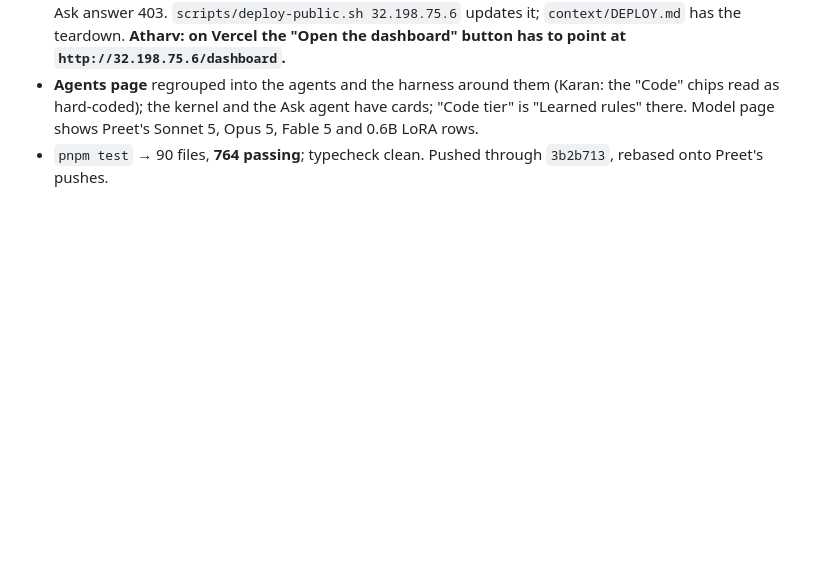
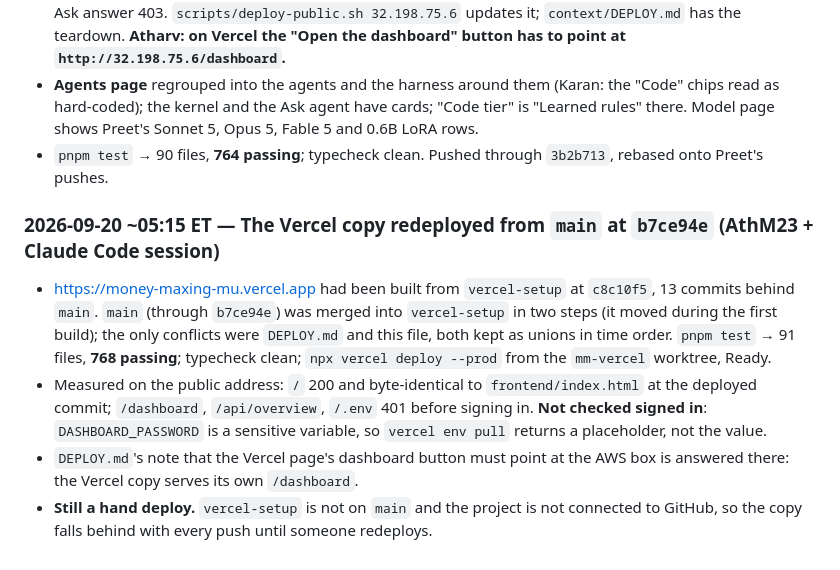
Before and after one commit to AthM23/money-maxing, a Markdown page: context/PROJECT_STATUS.md, the part around the change. Drawn GitHub-style; blank space fills up the shorter version.

Commit message:
Status: 05:15, the Vercel copy redeployed from main at b7ce94e
Co-Authored-By: Claude Fable 5.1 <noreply@anthropic.com>

```diff
--- a/context/PROJECT_STATUS.md
+++ b/context/PROJECT_STATUS.md
@@ -1876,3 +1876,17 @@ without the fix. Measured on this branch after them: `pnpm test` → **85 files,
   the kernel and the Ask agent have cards; "Code tier" is "Learned rules" there. Model page shows Preet's Sonnet 5,
   Opus 5, Fable 5 and 0.6B LoRA rows.
 - `pnpm test` → 90 files, **764 passing**; typecheck clean. Pushed through `3b2b713`, rebased onto Preet's pushes.
+
+### 2026-09-20 ~05:15 ET — The Vercel copy redeployed from `main` at `b7ce94e` (AthM23 + Claude Code session)
+
+- https://money-maxing-mu.vercel.app had been built from `vercel-setup` at `c8c10f5`, 13 commits behind `main`. `main`
+  (through `b7ce94e`) was merged into `vercel-setup` in two steps (it moved during the first build); the only conflicts
+  were `DEPLOY.md` and this file, both kept as unions in time order. `pnpm test` → 91 files, **768 passing**; typecheck
+  clean; `npx vercel deploy --prod` from the `mm-vercel` worktree, Ready.
+- Measured on the public address: `/` 200 and byte-identical to `frontend/index.html` at the deployed commit;
+  `/dashboard`, `/api/overview`, `/.env` 401 before signing in. **Not checked signed in**: `DASHBOARD_PASSWORD` is a
+  sensitive variable, so `vercel env pull` returns a placeholder, not the value.
+- `DEPLOY.md`'s note that the Vercel page's dashboard button must point at the AWS box is answered there: the Vercel
+  copy serves its own `/dashboard`.
+- **Still a hand deploy.** `vercel-setup` is not on `main` and the project is not connected to GitHub, so the copy falls
+  behind with every push until someone redeploys.
```
